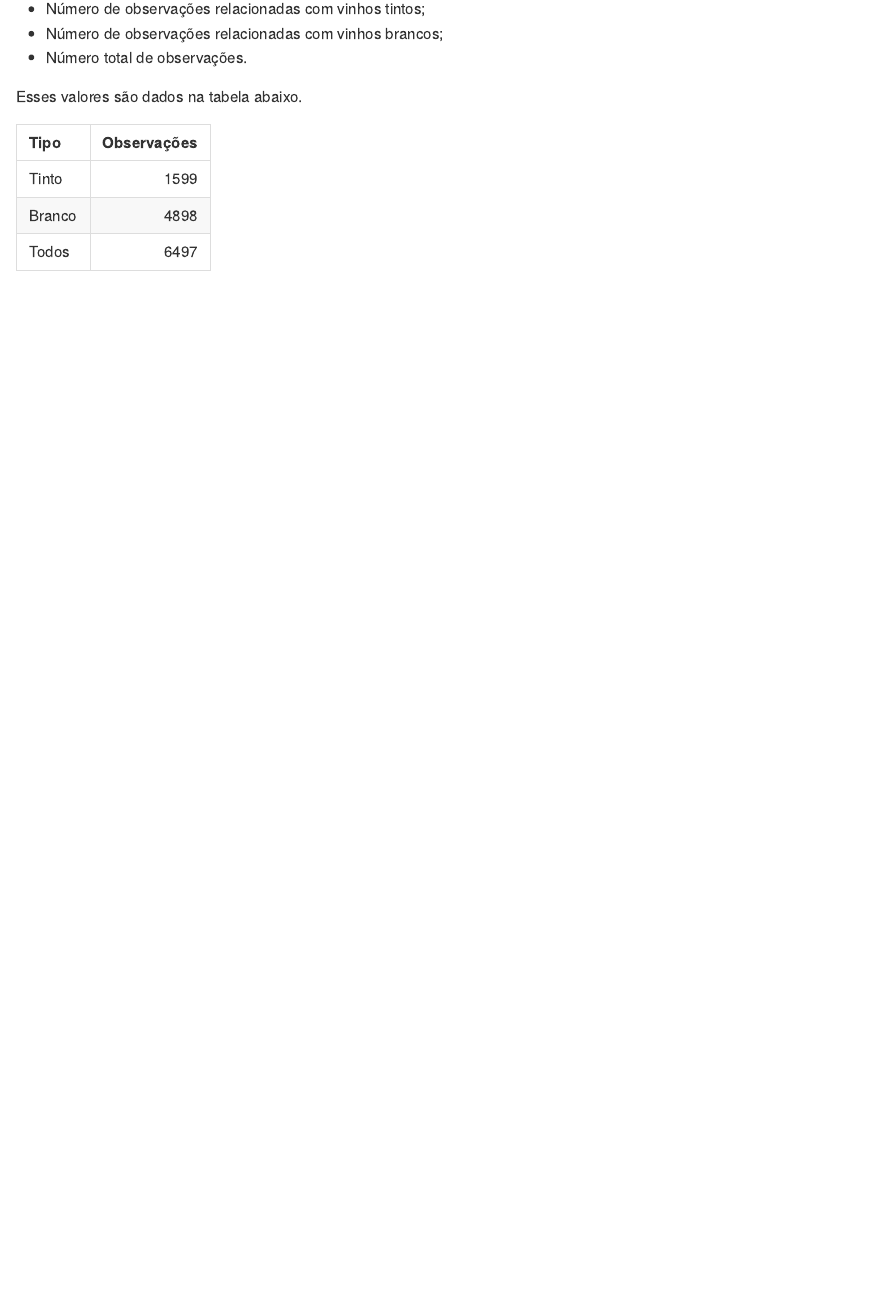
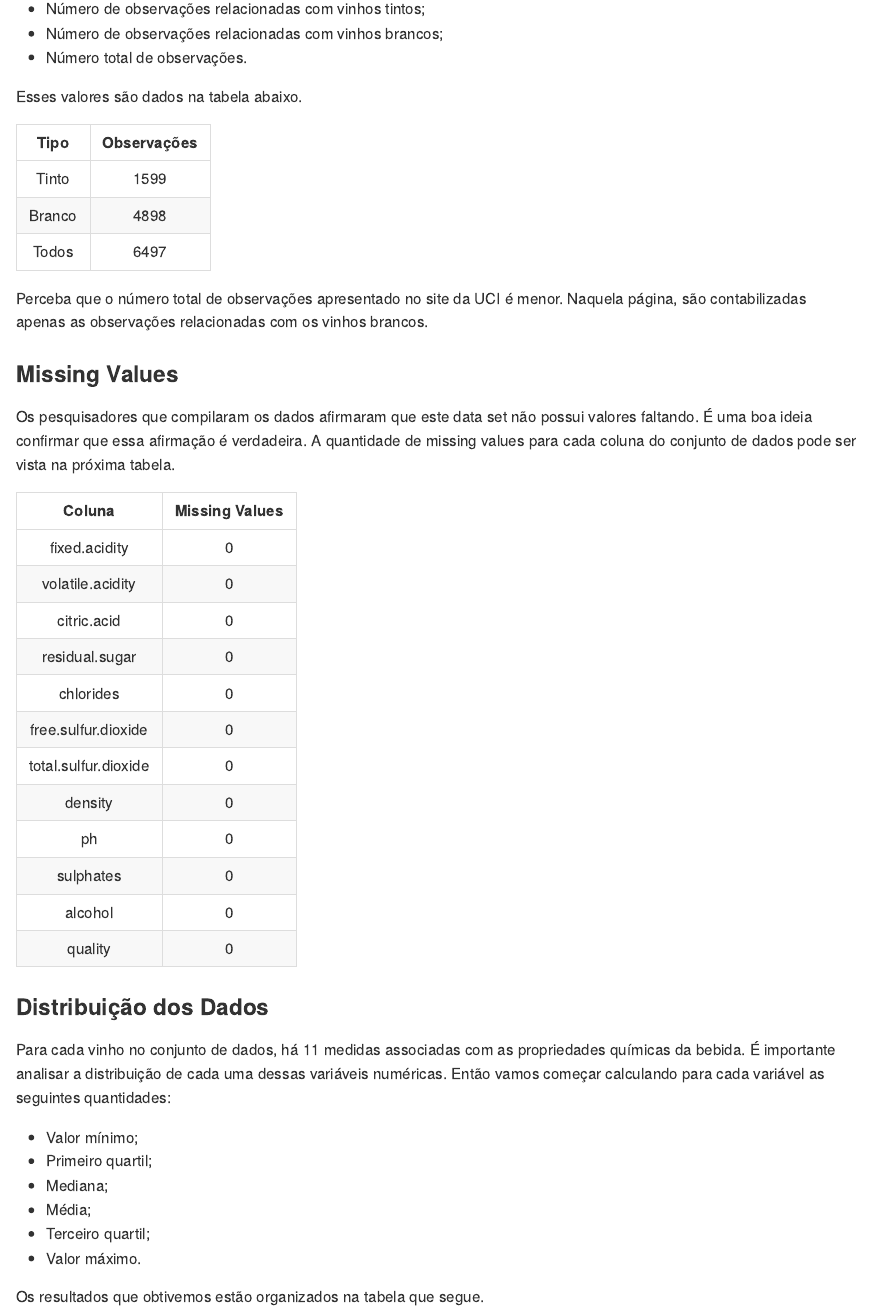
Before and after one commit to mwoitek/qualidade-do-vinho, an R Markdown document (r/analise_exploratoria.Rmd): the page in a window 1100 px wide, from 260 px down. The pictures show the output file r/analise_exploratoria.md that the author committed with the source, drawn offline in the style of GitHub.

Commit message:
Mais uma pequena seção
Acrescentei um pouco de conteúdo à seção sobre o número de observações.
Adicionei uma seção curta sobre o número de missing values.
Comecei uma seção sobre a distribuição dos dados.

````diff
--- a/r/analise_exploratoria.Rmd
+++ b/r/analise_exploratoria.Rmd
@@ -48,5 +49,54 @@ num_obs <- bind_rows(num_obs, linha_total)
 
 ## Cria a tabela
 num_obs$type <- recode(num_obs$type, "red" = "Tinto", "white" = "Branco")
-kable(num_obs, col.names = c("Tipo", "Observações"))
+kable(num_obs, col.names = c("Tipo", "Observações"), align = "cc")
 ```
+
+Perceba que o número total de observações apresentado no site da UCI é menor.
+Naquela página, são contabilizadas apenas as observações relacionadas com os
+vinhos brancos.
+
+### Missing Values
+
+Os pesquisadores que compilaram os dados afirmaram que este data set não possui
+valores faltando. É uma boa ideia confirmar que essa afirmação é verdadeira.
+A quantidade de missing values para cada coluna do conjunto de dados pode ser
+vista na próxima tabela.
+
+```{r missing_values}
+## Vetor com os nomes das colunas
+nomes <- colnames(vinhos)[-1]
+
+## Vetor com o número de missing values para cada coluna
+num_missing <- c()
+for (i in seq_along(nomes)) {
+  num_missing <- c(num_missing, sum(is.na(vinhos[[i + 1]])))
+}
+
+## Cria a tabela
+kable(
+  tibble(nomes, num_missing),
+  col.names = c("Coluna", "Missing Values"),
+  align = "cc"
+)
+```
+
+### Distribuição dos Dados
+
+Para cada vinho no conjunto de dados, há `r length(colnames(vinhos)) - 2`
+medidas associadas com as propriedades químicas da bebida. É importante
+analisar a distribuição de cada uma dessas variáveis numéricas. Então vamos
+começar calculando para cada variável as seguintes quantidades:
+
+* Valor mínimo;
+* Primeiro quartil;
+* Mediana;
+* Média;
+* Terceiro quartil;
+* Valor máximo.
+
+Os resultados que obtivemos estão organizados na tabela que segue.
+
+```{r summary}
+##
+```
````
Also changed, not shown: r/analise_exploratoria.md, r/analise_exploratoria.Rmd (1 more changed lines).
